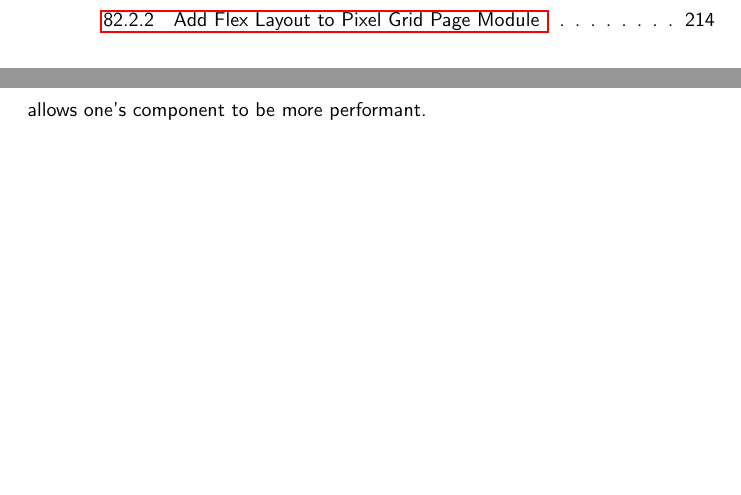
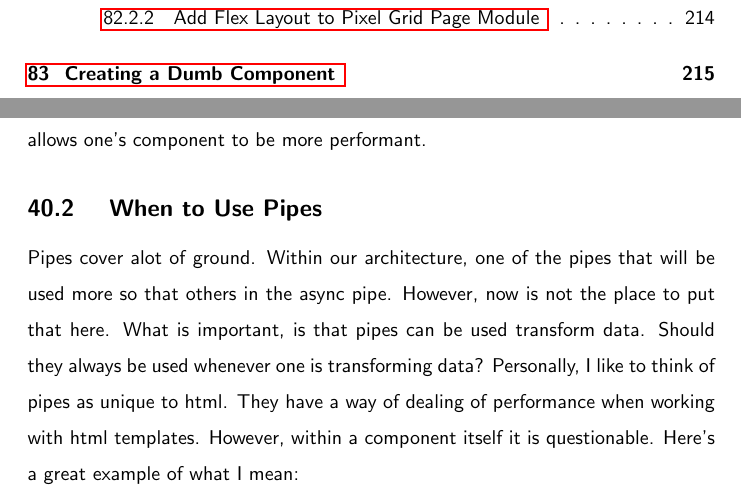
Before and after one commit to razroo/angular-content, a LaTeX document (main.tex, which reads pipes/pipes.tex): two parts of pages 15 and 102 of 236 before the commit and two parts of pages 16 and 102 of 236 after it, joined at a grey line, cut so that both start at the same text, the shorter picture padded with empty space. Compiled offline with pdfLaTeX.

Commit message:
Benchmark progress on the popes chapter for when to use popes.

```diff
--- a/pipes/pipes.tex
+++ b/pipes/pipes.tex
@@ -37,3 +37,15 @@ of data changes within a component, then the entire component will update as a
 result of new data. Angular pipes, however, change how that it is done, by
 changing content directly on the object, and only updating that one specific
 part. By using pipes, it allows one's component to be more performant.
+
+\subsection{ When to Use Pipes }
+Pipes cover alot of ground. Within our architecture, one of the pipes that will
+be used more so that others in the async pipe. However, now is not the place
+to put that here. What is important, is that pipes can be used transform data.
+Should they always be used whenever one is transforming data? Personally,
+I like to think of pipes as unique to html. They have a way of dealing of
+performance when working with html templates. However, within a component
+itself it is questionable. Here's a great example of what I mean:
+\begin{lstlisting}
+
+\end{lstlisting}
```
